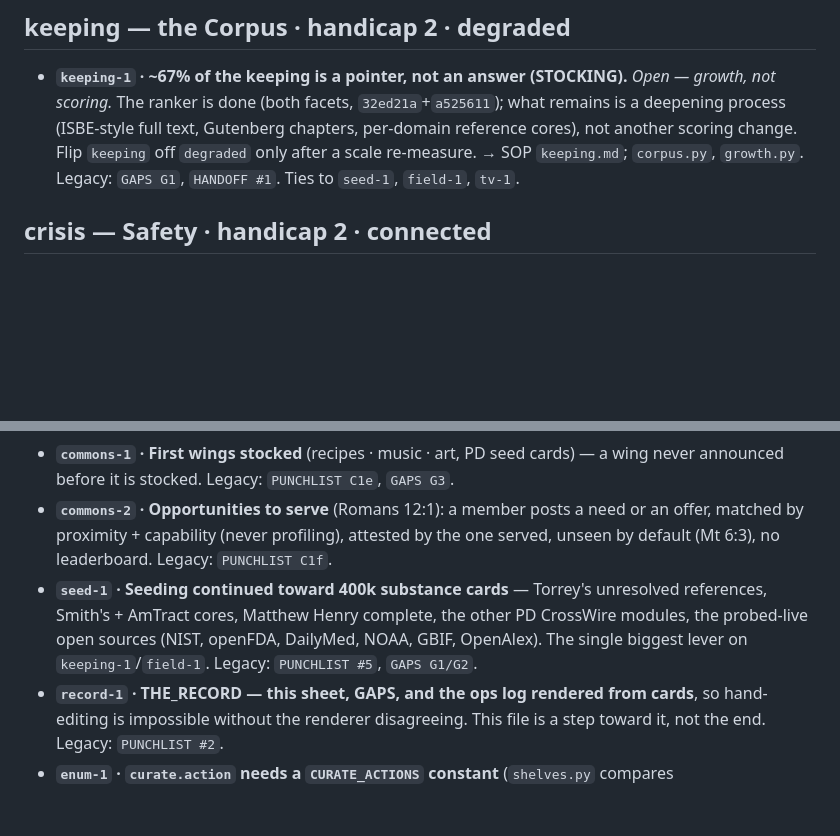
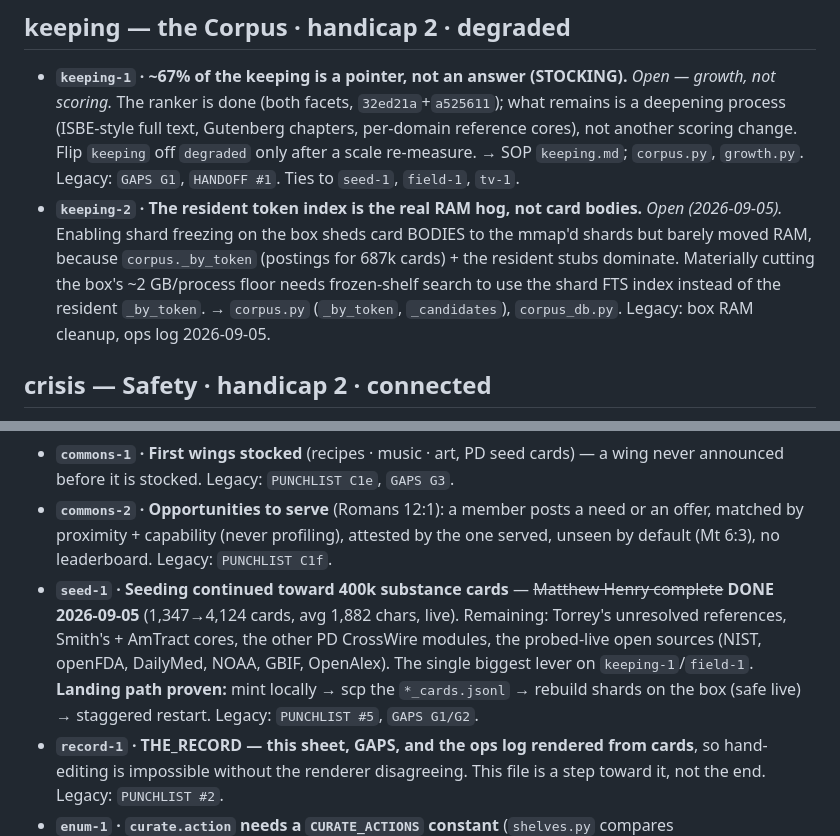
Before and after one commit to matharrismma/concordance-2, a Markdown page: docs/REMAINING.md, 2 parts joined by grey strips. Rendered like a GitHub page; blank space fills up the shorter version.

Commit message:
REMAINING: mark MH done under seed-1; add keeping-2 (token-index RAM)
Co-Authored-By: Claude Opus 4.8 <noreply@anthropic.com>

```diff
--- a/docs/REMAINING.md
+++ b/docs/REMAINING.md
@@ -52,6 +52,12 @@ SOP before trusting it; this sheet is a map, the running engine is the territory
   process (ISBE-style full text, Gutenberg chapters, per-domain reference cores), not another scoring
   change. Flip `keeping` off `degraded` only after a scale re-measure. → SOP `keeping.md`;
   `corpus.py`, `growth.py`. Legacy: `GAPS G1`, `HANDOFF #1`. Ties to `seed-1`, `field-1`, `tv-1`.
+- **`keeping-2` · The resident token index is the real RAM hog, not card bodies.** *Open (2026-09-05).*
+  Enabling shard freezing on the box sheds card BODIES to the mmap'd shards but barely moved RAM,
+  because `corpus._by_token` (postings for 687k cards) + the resident stubs dominate. Materially
+  cutting the box's ~2 GB/process floor needs frozen-shelf search to use the shard FTS index instead
+  of the resident `_by_token`. → `corpus.py` (`_by_token`, `_candidates`), `corpus_db.py`. Legacy: box
+  RAM cleanup, ops log 2026-09-05.
 
 ## crisis — Safety · handicap 2 · connected
 - *No open defect.* The handicap is coverage/SOP strokes on a deliberately hardened net, not a gap.
@@ -125,10 +131,12 @@ SOP before trusting it; this sheet is a map, the running engine is the territory
 - **`commons-2` · Opportunities to serve** (Romans 12:1): a member posts a need or an offer, matched
   by proximity + capability (never profiling), attested by the one served, unseen by default (Mt 6:3),
   no leaderboard. Legacy: `PUNCHLIST C1f`.
-- **`seed-1` · Seeding continued toward 400k substance cards** — Torrey's unresolved references,
-  Smith's + AmTract cores, Matthew Henry complete, the other PD CrossWire modules, the probed-live
-  open sources (NIST, openFDA, DailyMed, NOAA, GBIF, OpenAlex). The single biggest lever on
-  `keeping-1`/`field-1`. Legacy: `PUNCHLIST #5`, `GAPS G1/G2`.
+- **`seed-1` · Seeding continued toward 400k substance cards** — ~~Matthew Henry complete~~ **DONE
+  2026-09-05** (1,347→4,124 cards, avg 1,882 chars, live). Remaining: Torrey's unresolved references,
+  Smith's + AmTract cores, the other PD CrossWire modules, the probed-live open sources (NIST, openFDA,
+  DailyMed, NOAA, GBIF, OpenAlex). The single biggest lever on `keeping-1`/`field-1`. **Landing path
+  proven:** mint locally → scp the `*_cards.jsonl` → rebuild shards on the box (safe live) → staggered
+  restart. Legacy: `PUNCHLIST #5`, `GAPS G1/G2`.
 - **`record-1` · THE_RECORD — this sheet, GAPS, and the ops log rendered from cards**, so hand-editing
   is impossible without the renderer disagreeing. This file is a step toward it, not the end. Legacy:
   `PUNCHLIST #2`.
```
